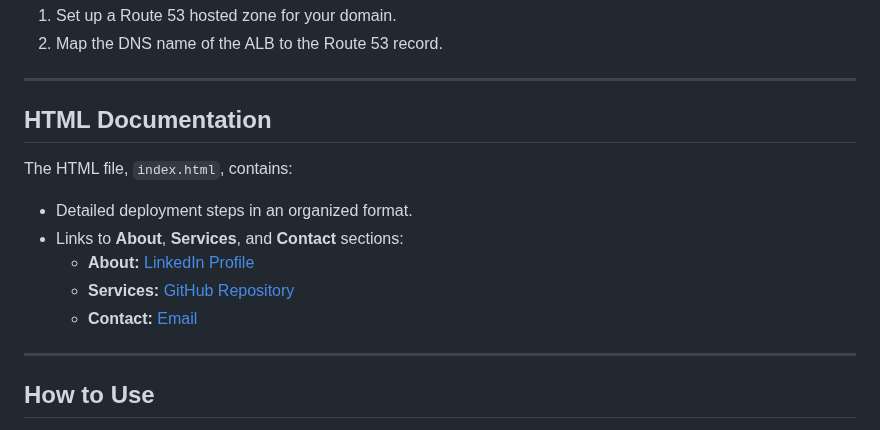
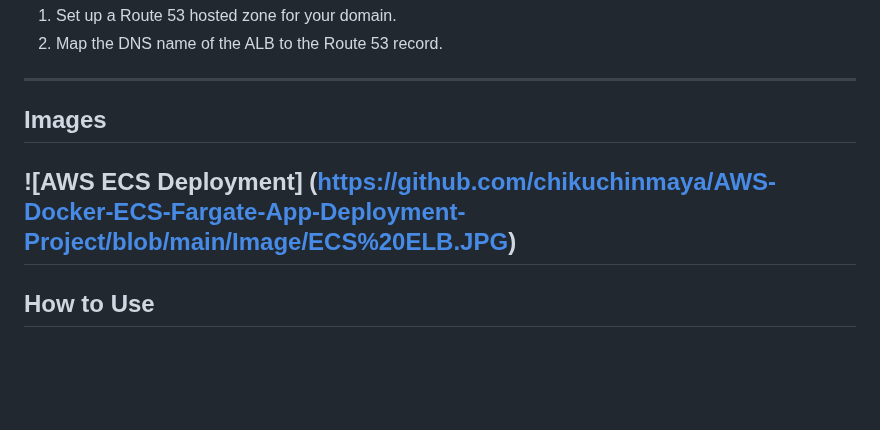
Before and after one commit to chikuchinmaya/AWS-Docker-ECS-Fargate-App-Deployment-Project, a Markdown page: README.md, the part around the change. Rendered like a GitHub page; blank space fills up the shorter version.

```diff
--- a/README.md
+++ b/README.md
@@ -58,14 +58,8 @@ The accompanying HTML file serves as a documentation page, showcasing the deploy
 
 ---
 
-## HTML Documentation
-The HTML file, `index.html`, contains:
-- Detailed deployment steps in an organized format.
-- Links to **About**, **Services**, and **Contact** sections:
-  - **About:** [LinkedIn Profile](https://in.linkedin.com/in/chinmayadalai)
-  - **Services:** [GitHub Repository](https://github.com/chikuchinmaya)
-  - **Contact:** [Email](mailto:awschinmaya@gmail.com)
-
+## Images
+![AWS ECS Deployment] (https://github.com/chikuchinmaya/AWS-Docker-ECS-Fargate-App-Deployment-Project/blob/main/Image/ECS%20ELB.JPG)
 ---
 
 ## How to Use
```
